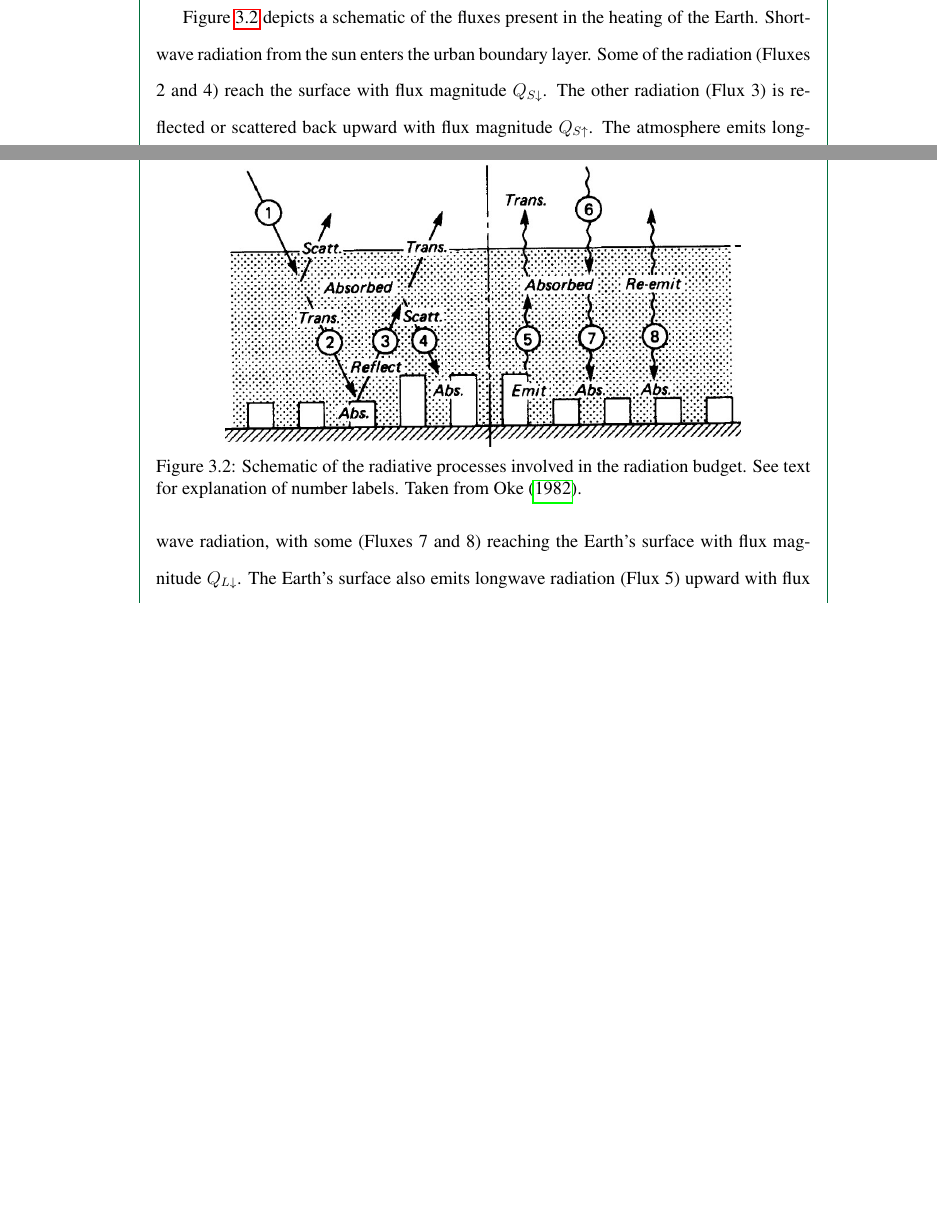
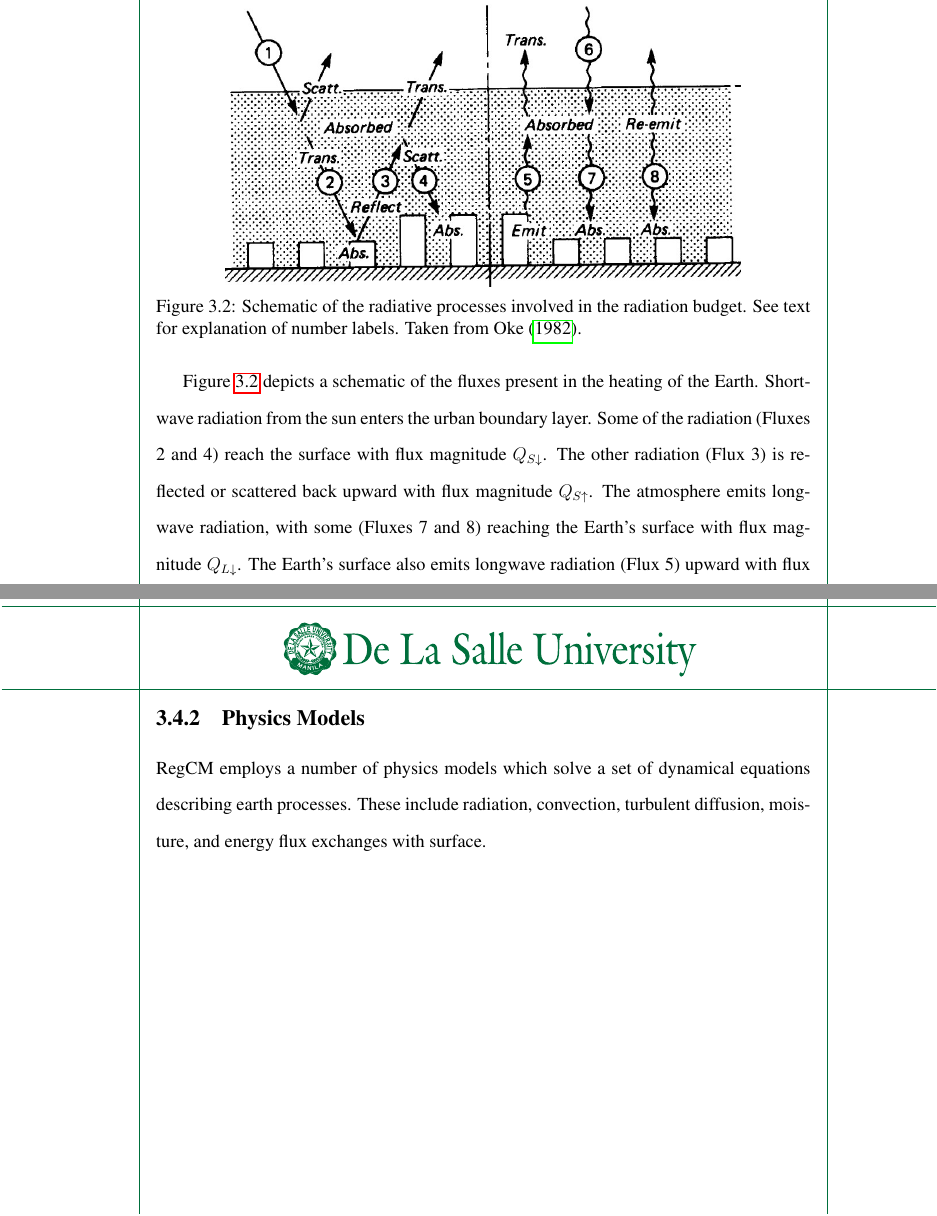
Before and after one commit to ericson-domingo-ug/thesis-latex, a LaTeX thesis (thesis.tex, which reads body/theory.tex): two parts of pages 22 and 23 of 48 before the commit and two parts of pages 23 and 29 of 49 after it, joined at a grey line, cut so that both start at the same text, the shorter picture padded with empty space. Compiled offline with pdfLaTeX.

Commit message:
Start subsection on physics models

```diff
--- a/body/theory.tex
+++ b/body/theory.tex
@@ -215,6 +215,11 @@
 				The \texttt{icbc} program will use this dataset in order to create the initial conditions and boundary conditions needed by RegCM to run the simulations.
 		\end{enumerate}
 
+	\subsection{Physics Models}
+		RegCM employs a number of physics models which solve a set of dynamical equations describing earth processes.
+		These include radiation, convection, turbulent diffusion, moisture, and energy flux exchanges with surface.
+
+
 
 
 
```
